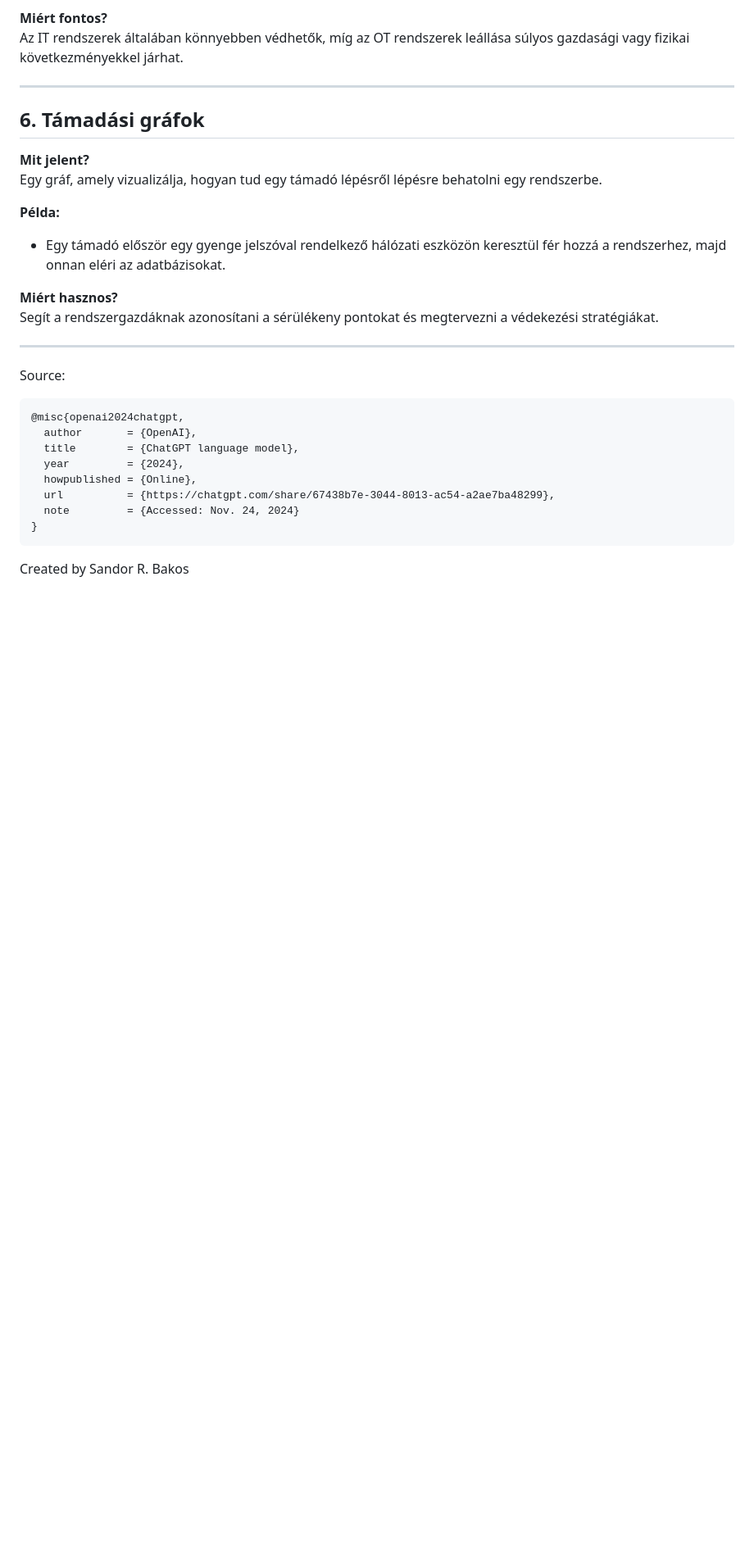
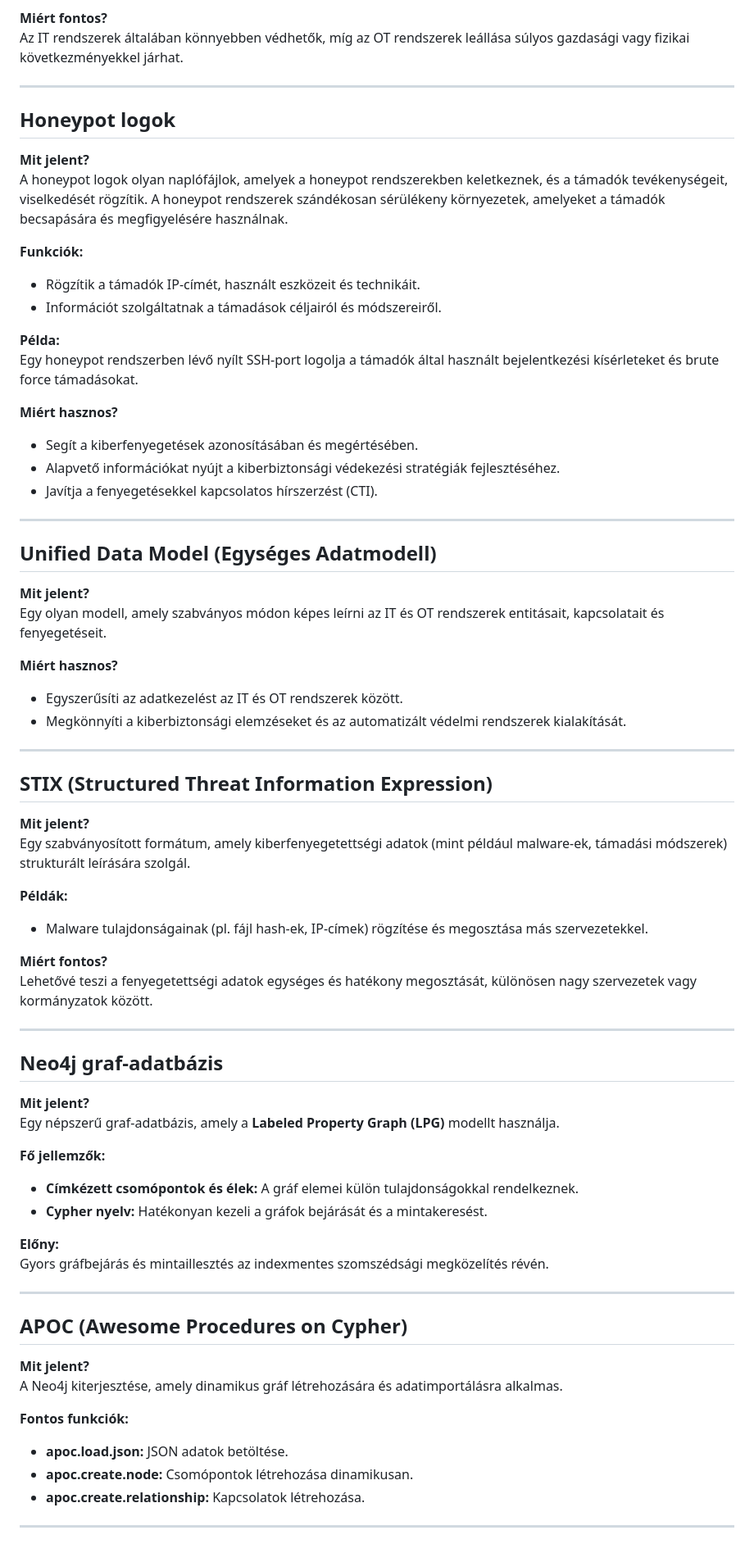
Before and after one commit to NIK-SOC/honeypot-logs-integration-into-attack-graph, a Markdown page: docs/cyber_security_concepts.md, the part around one of its changes. Shown at 82% size. Rendered like a GitHub page; blank space fills up the shorter version.

````diff
--- a/docs/cyber_security_concepts.md
+++ b/docs/cyber_security_concepts.md
@@ -64,28 +94,66 @@ Az IT rendszerek általában könnyebben védhetők, míg az OT rendszerek leál
 
 ---
 
-## 6. Támadási gráfok
+## Honeypot logok
 **Mit jelent?**
-Egy gráf, amely vizualizálja, hogyan tud egy támadó lépésről lépésre behatolni egy rendszerbe.
+A honeypot logok olyan naplófájlok, amelyek a honeypot rendszerekben keletkeznek, és a támadók tevékenységeit, viselkedését rögzítik. A honeypot rendszerek szándékosan sérülékeny környezetek, amelyeket a támadók becsapására és megfigyelésére használnak.
+
+**Funkciók:**
+- Rögzítik a támadók IP-címét, használt eszközeit és technikáit.
+- Információt szolgáltatnak a támadások céljairól és módszereiről.
 
 **Példa:**
-- Egy támadó először egy gyenge jelszóval rendelkező hálózati eszközön keresztül fér hozzá a rendszerhez, majd onnan eléri az adatbázisokat.
+Egy honeypot rendszerben lévő nyílt SSH-port logolja a támadók által használt bejelentkezési kísérleteket és brute force támadásokat.
 
 **Miért hasznos?**
-Segít a rendszergazdáknak azonosítani a sérülékeny pontokat és megtervezni a védekezési stratégiákat.
+- Segít a kiberfenyegetések azonosításában és megértésében.
+- Alapvető információkat nyújt a kiberbiztonsági védekezési stratégiák fejlesztéséhez.
+- Javítja a fenyegetésekkel kapcsolatos hírszerzést (CTI).
 
 ---
 
-Source:
-```
-@misc{openai2024chatgpt,
-  author       = {OpenAI},
-  title        = {ChatGPT language model},
-  year         = {2024},
-  howpublished = {Online},
-  url          = {https://chatgpt.com/share/67438b7e-3044-8013-ac54-a2ae7ba48299},
-  note         = {Accessed: Nov. 24, 2024}
-}
-```
+## Unified Data Model (Egységes Adatmodell)
+**Mit jelent?**
+Egy olyan modell, amely szabványos módon képes leírni az IT és OT rendszerek entitásait, kapcsolatait és fenyegetéseit.
 
-Created by Sandor R. Bakos
+**Miért hasznos?**
+- Egyszerűsíti az adatkezelést az IT és OT rendszerek között.
+- Megkönnyíti a kiberbiztonsági elemzéseket és az automatizált védelmi rendszerek kialakítását.
+
+---
+
+## STIX (Structured Threat Information Expression)
+**Mit jelent?**
+Egy szabványosított formátum, amely kiberfenyegetettségi adatok (mint például malware-ek, támadási módszerek) strukturált leírására szolgál.
+
+**Példák:**
+- Malware tulajdonságainak (pl. fájl hash-ek, IP-címek) rögzítése és megosztása más szervezetekkel.
+
+**Miért fontos?**
+Lehetővé teszi a fenyegetettségi adatok egységes és hatékony megosztását, különösen nagy szervezetek vagy kormányzatok között.
+
+---
+
+## Neo4j graf-adatbázis
+**Mit jelent?**
+Egy népszerű graf-adatbázis, amely a **Labeled Property Graph (LPG)** modellt használja.
+
+**Fő jellemzők:**
+- **Címkézett csomópontok és élek:** A gráf elemei külön tulajdonságokkal rendelkeznek.
+- **Cypher nyelv:** Hatékonyan kezeli a gráfok bejárását és a mintakeresést.
+
+**Előny:**
+Gyors gráfbejárás és mintaillesztés az indexmentes szomszédsági megközelítés révén.
+
+---
+
+## APOC (Awesome Procedures on Cypher)
+**Mit jelent?**
+A Neo4j kiterjesztése, amely dinamikus gráf létrehozására és adatimportálásra alkalmas.
+
+**Fontos funkciók:**
+- **apoc.load.json:** JSON adatok betöltése.
+- **apoc.create.node:** Csomópontok létrehozása dinamikusan.
+- **apoc.create.relationship:** Kapcsolatok létrehozása.
+
+---
````
Also changed, not shown: other parts of docs/cyber_security_concepts.md (+55 -25 lines).
